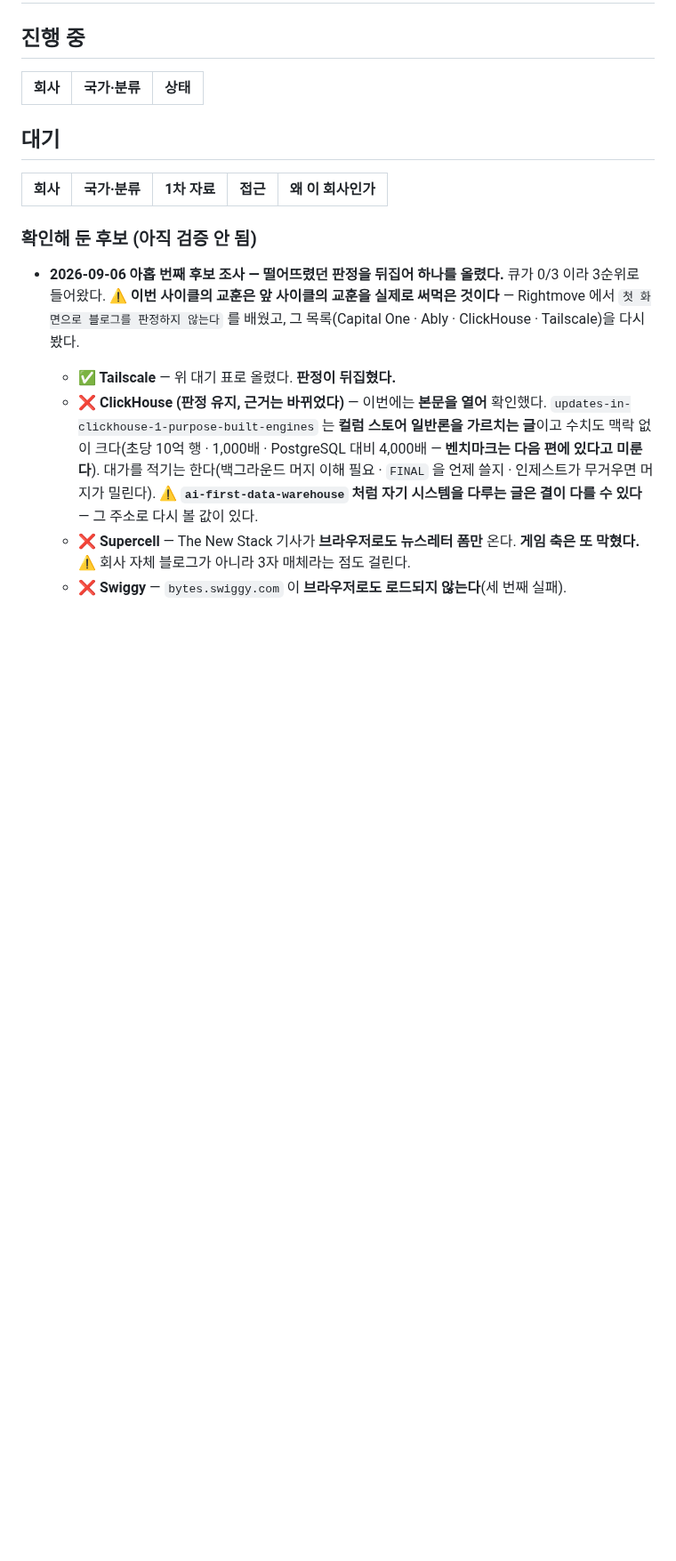
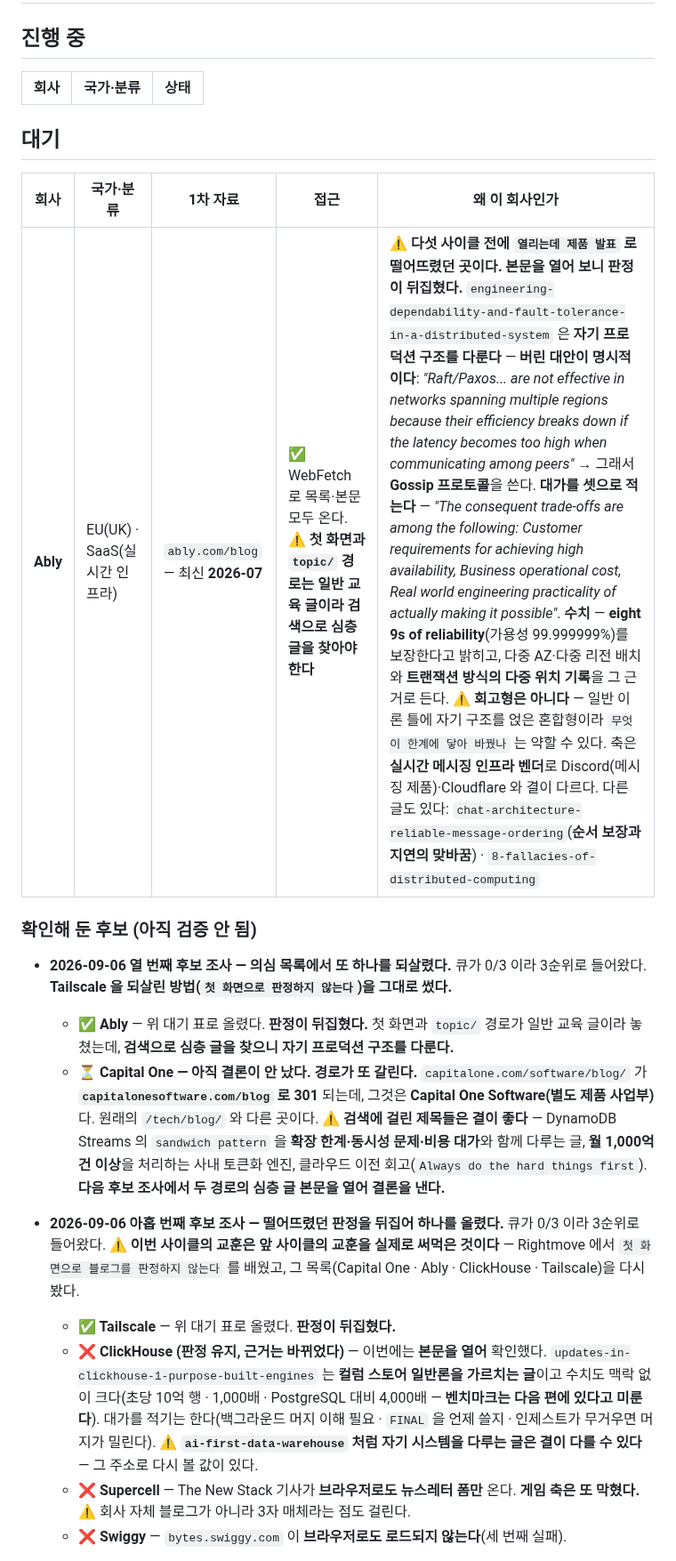
Before and after one commit to KWANHYUNKIM/jobseeker, a Markdown page: engine/state/QUEUE.md, the part around the change. Shown at 89% size. Drawn GitHub-style; blank space fills up the shorter version.

```diff
--- a/engine/state/QUEUE.md
+++ b/engine/state/QUEUE.md
@@ -20,9 +20,22 @@
 
 | 회사 | 국가·분류 | 1차 자료 | 접근 | 왜 이 회사인가 |
 |---|---|---|---|---|
+| **Ably** | EU(UK) · SaaS(실시간 인프라) | `ably.com/blog` — 최신 **2026-07** | ✅ WebFetch 로 목록·본문 모두 온다. ⚠️ **첫 화면과 `topic/` 경로는 일반 교육 글이라 검색으로 심층 글을 찾아야 한다** | **⚠️ 다섯 사이클 전에 `열리는데 제품 발표` 로 떨어뜨렸던 곳이다. 본문을 열어 보니 판정이 뒤집혔다.** `engineering-dependability-and-fault-tolerance-in-a-distributed-system` 은 **자기 프로덕션 구조를 다룬다** — **버린 대안이 명시적이다**: *"Raft/Paxos... are not effective in networks spanning multiple regions because their efficiency breaks down if the latency becomes too high when communicating among peers"* → 그래서 **Gossip 프로토콜**을 쓴다. **대가를 셋으로 적는다** — *"The consequent trade-offs are among the following: Customer requirements for achieving high availability, Business operational cost, Real world engineering practicality of actually making it possible"*. **수치** — **eight 9s of reliability**(가용성 99.999999%)를 보장한다고 밝히고, 다중 AZ·다중 리전 배치와 **트랜잭션 방식의 다중 위치 기록**을 그 근거로 든다. ⚠️ **회고형은 아니다** — 일반 이론 틀에 자기 구조를 얹은 혼합형이라 `무엇이 한계에 닿아 바꿨나` 는 약할 수 있다. 축은 **실시간 메시징 인프라 벤더**로 Discord(메시징 제품)·Cloudflare 와 결이 다르다. 다른 글도 있다: `chat-architecture-reliable-message-ordering`(**순서 보장과 지연의 맞바꿈**) · `8-fallacies-of-distributed-computing` |
 
 
 ### 확인해 둔 후보 (아직 검증 안 됨)
+
+- **2026-09-06 열 번째 후보 조사 — 의심 목록에서 또 하나를 되살렸다.** 큐가 0/3 이라 3순위로 들어왔다.
+  **Tailscale 을 되살린 방법(`첫 화면으로 판정하지 않는다`)을 그대로 썼다.**
+  - **✅ Ably** — 위 대기 표로 올렸다. **판정이 뒤집혔다.** 첫 화면과 `topic/` 경로가 일반
+    교육 글이라 놓쳤는데, **검색으로 심층 글을 찾으니 자기 프로덕션 구조를 다룬다.**
+  - **⏳ Capital One — 아직 결론이 안 났다. 경로가 또 갈린다.**
+    `capitalone.com/software/blog/` 가 **`capitalonesoftware.com/blog` 로 301** 되는데,
+    그것은 **Capital One Software(별도 제품 사업부)** 다. 원래의 `/tech/blog/` 와 다른 곳이다.
+    ⚠️ **검색에 걸린 제목들은 결이 좋다** — DynamoDB Streams 의 `sandwich pattern` 을
+    **확장 한계·동시성 문제·비용 대가**와 함께 다루는 글, **월 1,000억 건 이상**을 처리하는
+    사내 토큰화 엔진, 클라우드 이전 회고(`Always do the hard things first`).
+    **다음 후보 조사에서 두 경로의 심층 글 본문을 열어 결론을 낸다.**
 
 - **2026-09-06 아홉 번째 후보 조사 — 떨어뜨렸던 판정을 뒤집어 하나를 올렸다.** 큐가 0/3 이라 3순위로 들어왔다.
   **⚠️ 이번 사이클의 교훈은 앞 사이클의 교훈을 실제로 써먹은 것이다** — Rightmove 에서
```
Also changed, not shown: engine/state/STATE.md (+18 -17 lines).
